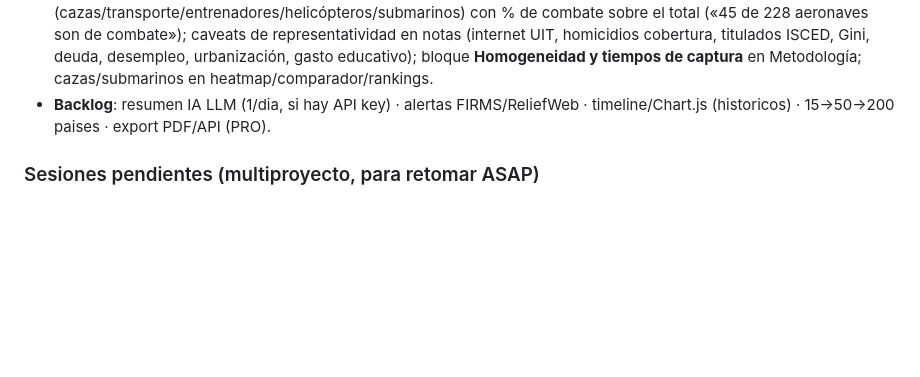
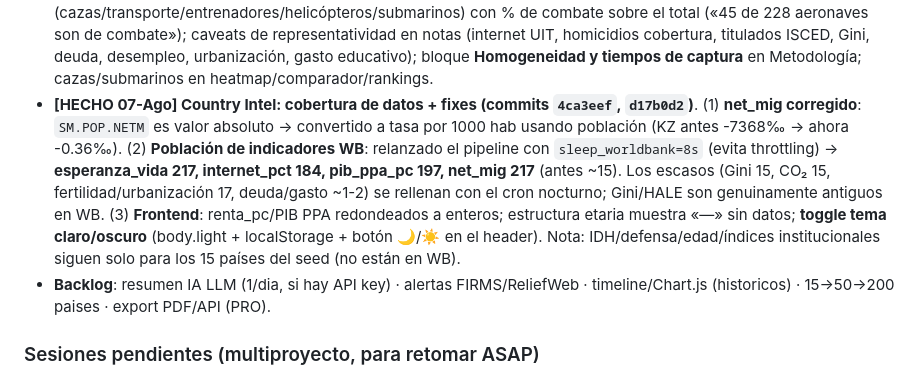
Before and after one commit to mcasrom/eclipse-2026-osint, a Markdown page: WAYAHEAD.md, the part around the change. Drawn GitHub-style; blank space fills up the shorter version.

Commit message:
WAYAHEAD: Country Intel cobertura + net_mig fix + tema claro/oscuro

```diff
--- a/WAYAHEAD.md
+++ b/WAYAHEAD.md
@@ -124,6 +124,7 @@
 - **Respuesta a la crítica de rigor (commit `b85868f`)**: +12 indicadores WB (PIB PPA pc, esperanza de vida y saludable, homicidios, Gini, deuda pública, gasto sanitario/educativo, CO₂ pc, Internet, urbanización, fertilidad) + índices institucionales (Transparency CPI, RSF prensa, EIU democracia) para los 15 países. **Año por indicador** (periodo único 2023-2024, último año disponible persistido) y **fuente por bloque** (Banco Mundial/FMI, ONU, PNUD, UNESCO, SIPRI, TI, RSF, EIU). Nueva sección "📈 Desarrollo e instituciones" + heatmap (31 indicadores)/comparador/rankings ampliados. **Cache de WB por indicador (7d)** y **backfill sin red** para los 15 países (39 indicadores en ES). Nota metodológica en la pestaña Metodología. **Pendiente**: WB throttled hoy → los 217 países rellenarán los indicadores con lag vía cron nocturno cuando el API se recupere (periodo 2023-2024).
 - **Notas metodológicas al pie (commit `ae680e7`)**: 33 definiciones con fuente y alcance en `config.json` (notas); tooltip fuente+año en cada celda + año visible; aviso dinámico de fuentes en cada ficha (Banco Mundial vs valores de referencia); notas en Indicadores, Desarrollo, Defensa, heatmap, comparador y rankings. Rigor estilo OCDE/BM.
 - **Calidad de datos sistémica en todas las series (commit `06373d1`)**: fiabilidad por indicador (37 ratings alta/media/baja) con badge en las notas; resumen de fiabilidad por ficha; desglose de defensa por rol (cazas/transporte/entrenadores/helicópteros/submarinos) con % de combate sobre el total («45 de 228 aeronaves son de combate»); caveats de representatividad en notas (internet UIT, homicidios cobertura, titulados ISCED, Gini, deuda, desempleo, urbanización, gasto educativo); bloque **Homogeneidad y tiempos de captura** en Metodología; cazas/submarinos en heatmap/comparador/rankings.
+- **[HECHO 07-Ago] Country Intel: cobertura de datos + fixes (commits `4ca3eef`, `d17b0d2`)**. (1) **net_mig corregido**: `SM.POP.NETM` es valor absoluto → convertido a tasa por 1000 hab usando población (KZ antes -7368‰ → ahora -0.36‰). (2) **Población de indicadores WB**: relanzado el pipeline con `sleep_worldbank=8s` (evita throttling) → **esperanza_vida 217, internet_pct 184, pib_ppa_pc 197, net_mig 217** (antes ~15). Los escasos (Gini 15, CO₂ 15, fertilidad/urbanización 17, deuda/gasto ~1-2) se rellenan con el cron nocturno; Gini/HALE son genuinamente antiguos en WB. (3) **Frontend**: renta_pc/PIB PPA redondeados a enteros; estructura etaria muestra «—» sin datos; **toggle tema claro/oscuro** (body.light + localStorage + botón 🌙/☀️ en el header). Nota: IDH/defensa/edad/índices institucionales siguen solo para los 15 países del seed (no están en WB).
 - **Backlog**: resumen IA LLM (1/dia, si hay API key) · alertas FIRMS/ReliefWeb · timeline/Chart.js (historicos) · 15→50→200 paises · export PDF/API (PRO).
 
 ### Sesiones pendientes (multiproyecto, para retomar ASAP)
```
